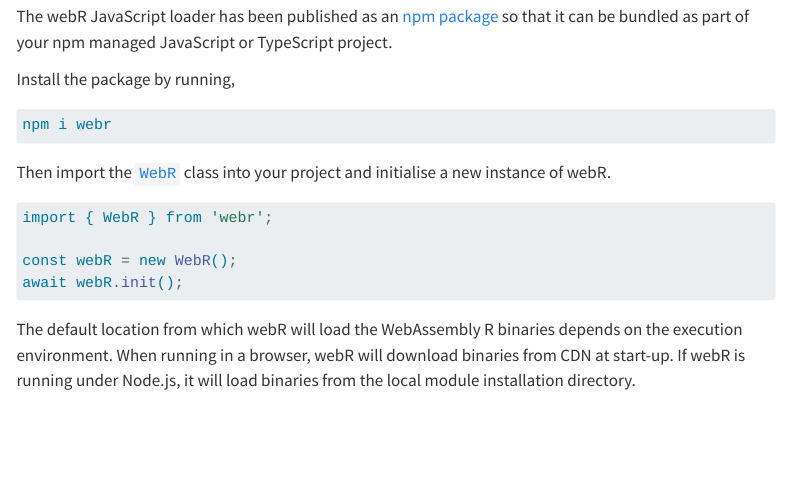
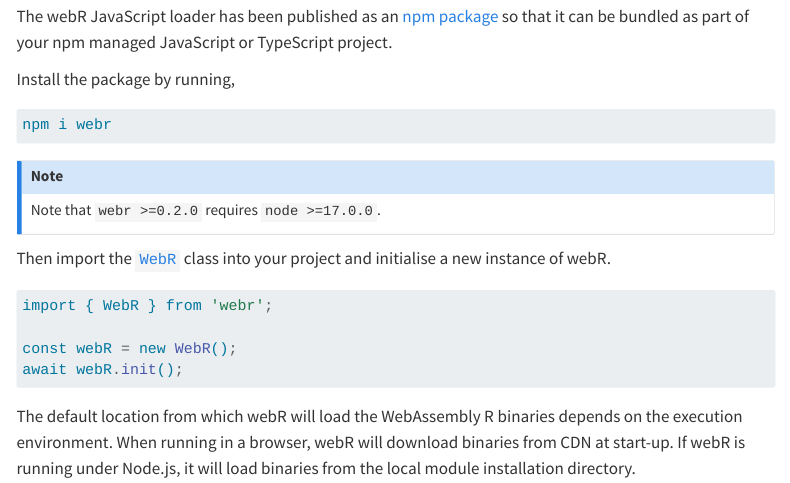
Before and after one commit to r-wasm/webr, a Quarto document (src/docs/downloading.qmd): the page in a window 1100 px wide, from 130 px down. Rendered offline with R 4.5, knitr and Pandoc in place of Quarto, with nearby package versions; menus at the side of the page are left out.

Commit message:
doc: adding minimum node version for webr@0.2.0 (#259)
* doc: adding minimum node version for webr@0.2.0

Will close #258

* Update src/docs/downloading.qmd

---------

Co-authored-by: George Stagg <georgestagg@gmail.com>

````diff
--- a/src/docs/downloading.qmd
+++ b/src/docs/downloading.qmd
@@ -13,6 +13,10 @@ Install the package by running,
 ``` bash
 npm i webr
 ```
+
+::: {.callout-note}
+Note that `webr >=0.2.0` requires `node >=17.0.0`.
+:::
 
 Then import the [`WebR`](api/js/classes/WebR.WebR.md) class into your project and initialise a new instance of webR.
 
````
